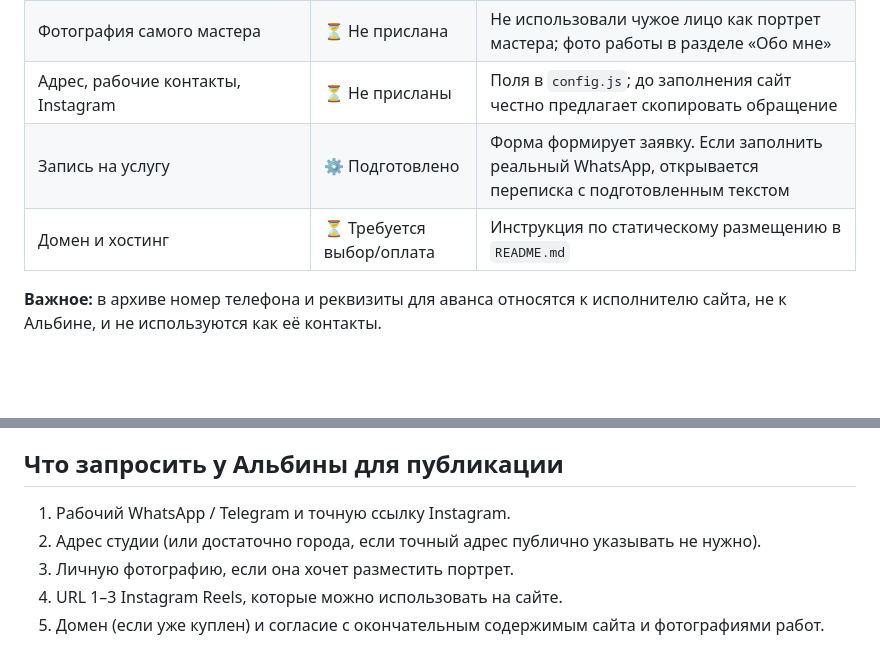
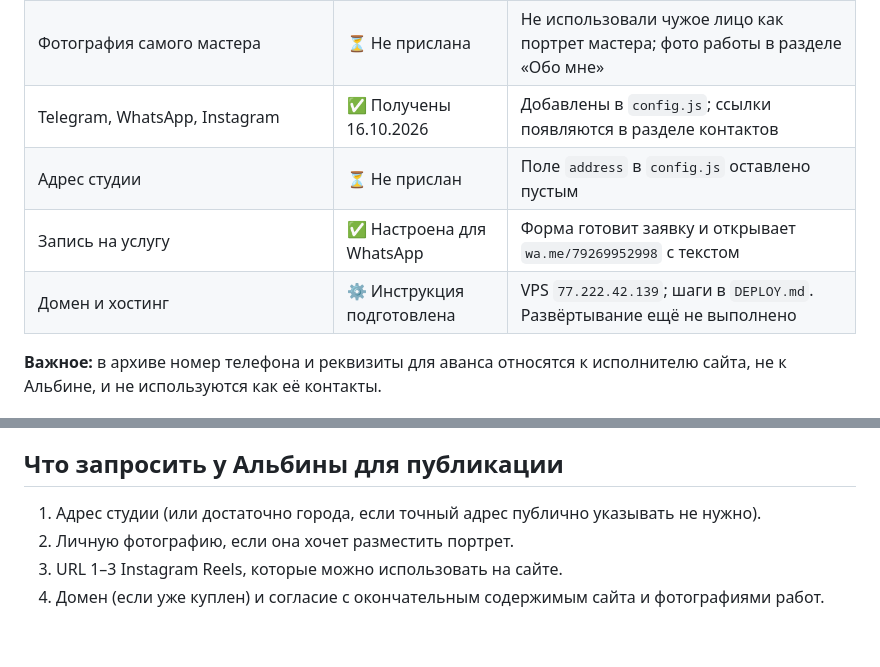
Before and after one commit to kremaster80/albina-hair, a Markdown page: TASKS.md, 2 parts joined by grey strips. Rendered like a GitHub page; blank space fills up the shorter version.

Commit message:
Update task checklist after adding customer contacts

```diff
--- a/TASKS.md
+++ b/TASKS.md
@@ -12,9 +12,10 @@
 | Выбрать из присланных фотографий лучшие примеры работ | ✅ | Все 12 фотографий доступны, галерея с фильтрами и увеличением |
 | Допустить видео работ из Instagram и привлекать подписчиков | ⚙️ Готово для подключения | Блок Reels автоматически появляется после добавления настоящих URL в `config.js` |
 | Фотография самого мастера | ⏳ Не прислана | Не использовали чужое лицо как портрет мастера; фото работы в разделе «Обо мне» |
-| Адрес, рабочие контакты, Instagram | ⏳ Не присланы | Поля в `config.js`; до заполнения сайт честно предлагает скопировать обращение |
-| Запись на услугу | ⚙️ Подготовлено | Форма формирует заявку. Если заполнить реальный WhatsApp, открывается переписка с подготовленным текстом |
-| Домен и хостинг | ⏳ Требуется выбор/оплата | Инструкция по статическому размещению в `README.md` |
+| Telegram, WhatsApp, Instagram | ✅ Получены 16.10.2026 | Добавлены в `config.js`; ссылки появляются в разделе контактов |
+| Адрес студии | ⏳ Не прислан | Поле `address` в `config.js` оставлено пустым |
+| Запись на услугу | ✅ Настроена для WhatsApp | Форма готовит заявку и открывает `wa.me/79269952998` с текстом |
+| Домен и хостинг | ⚙️ Инструкция подготовлена | VPS `77.222.42.139`; шаги в `DEPLOY.md`. Развёртывание ещё не выполнено |
 
 **Важное:** в архиве номер телефона и реквизиты для аванса относятся к исполнителю сайта, не к Альбине, и не используются как её контакты.
 
@@ -30,8 +31,7 @@
 
 ## Что запросить у Альбины для публикации
 
-1. Рабочий WhatsApp / Telegram и точную ссылку Instagram.
-2. Адрес студии (или достаточно города, если точный адрес публично указывать не нужно).
-3. Личную фотографию, если она хочет разместить портрет.
-4. URL 1–3 Instagram Reels, которые можно использовать на сайте.
-5. Домен (если уже куплен) и согласие с окончательным содержимым сайта и фотографиями работ.
+1. Адрес студии (или достаточно города, если точный адрес публично указывать не нужно).
+2. Личную фотографию, если она хочет разместить портрет.
+3. URL 1–3 Instagram Reels, которые можно использовать на сайте.
+4. Домен (если уже куплен) и согласие с окончательным содержимым сайта и фотографиями работ.
```
